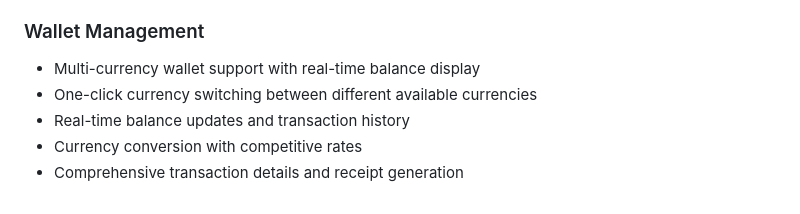
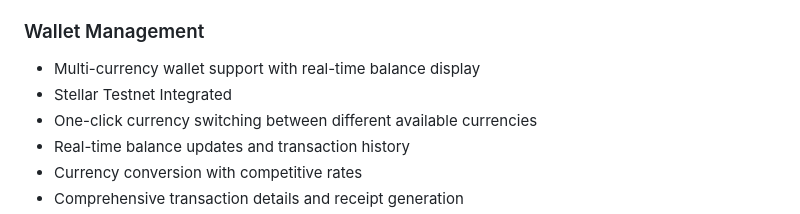
Before and after one commit to Zerie5/front-end-flutter-dart, a Markdown page: README.md, the part around the change. Drawn GitHub-style.

```diff
--- a/README.md
+++ b/README.md
@@ -18,6 +18,7 @@ LulPay is a secure, feature-rich mobile financial platform built with Flutter th
 
 ### Wallet Management
 - Multi-currency wallet support with real-time balance display
+- Stellar Testnet Integrated
 - One-click currency switching between different available currencies
 - Real-time balance updates and transaction history
 - Currency conversion with competitive rates
```
